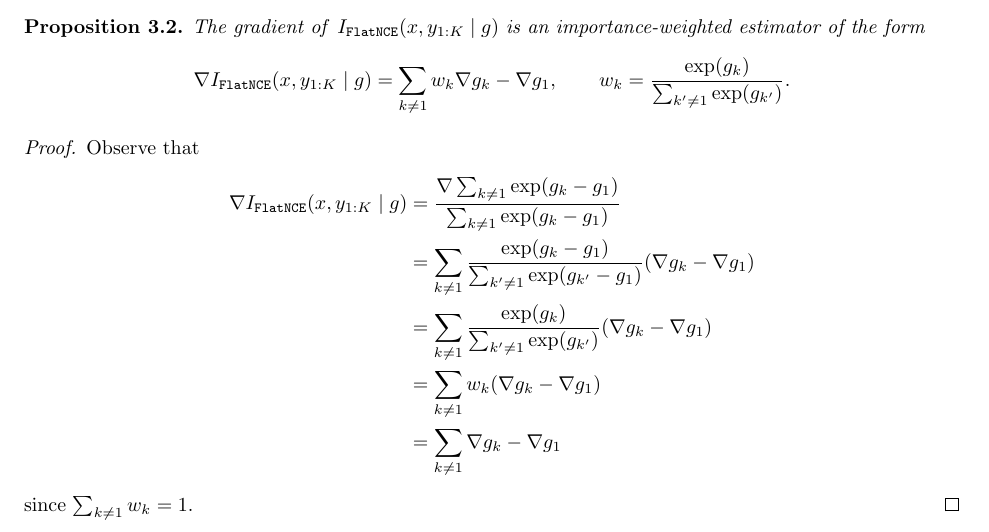
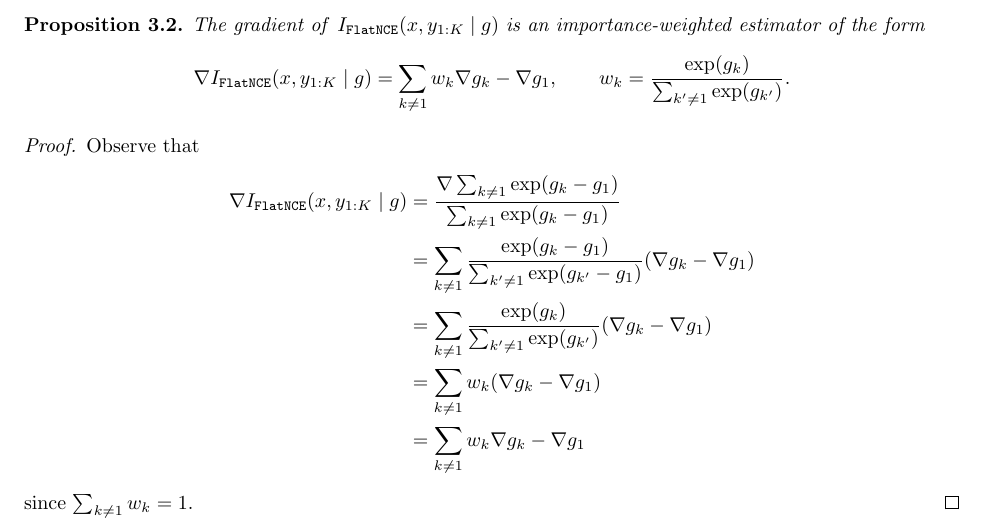
Before and after one commit to 1202kbs/Paper-Review, a LaTeX document ((2021) Breaking the log-K Curse on Contrastive Learners with FlatNCE/Review.tex): part of page 4 of 5, cut so that both start at the same text. Compiled offline with pdfLaTeX.

Commit message:
Fix typo in FlatNCE

```diff
--- a/(2021) Breaking the log-K Curse on Contrastive Learners with FlatNCE/Review.tex
+++ b/(2021) Breaking the log-K Curse on Contrastive Learners with FlatNCE/Review.tex
@@ -198,7 +198,7 @@ Observe that
 &= \sum_{k \neq 1} \frac{\exp(g_k - g_1)}{\sum_{k' \neq 1} \exp(g_{k'} - g_1)} (\nabla g_k - \nabla g_1) \\
 &= \sum_{k \neq 1} \frac{\exp(g_k)}{\sum_{k' \neq 1} \exp(g_{k'})} (\nabla g_k - \nabla g_1) \\
 &= \sum_{k \neq 1} w_k (\nabla g_k - \nabla g_1) \\
-&= \sum_{k \neq 1} \nabla g_k - \nabla g_1
+&= \sum_{k \neq 1} w_k \nabla g_k - \nabla g_1
 \end{align*}
 since $\sum_{k \neq 1} w_k = 1$.
 \end{proof}
```
Also changed, not shown: (2021) Breaking the log-K Curse on Contrastive Learners with FlatNCE/Review.pdf, 2 other files.
